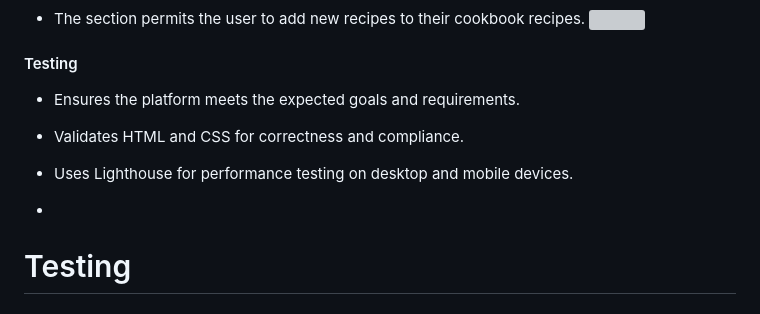
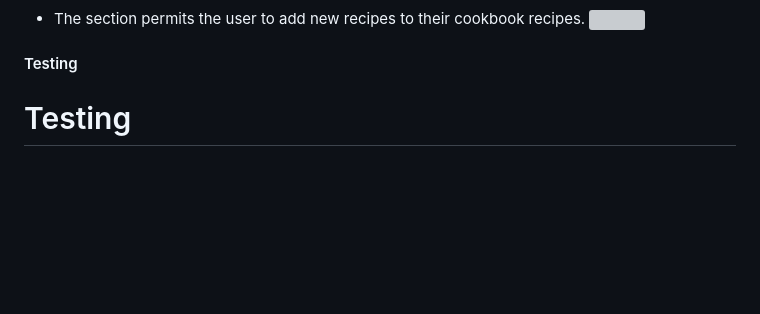
Before and after one commit to EmanuelCaires/MYCOOKBOOK, a Markdown page: README.md, the part around the change. Drawn GitHub-style; blank space fills up the shorter version; grey boxes are pictures that could not be loaded.

```diff
--- a/README.md
+++ b/README.md
@@ -118,11 +118,7 @@ Welcome to My Cookbook! This platform is meticulously crafted to offer users a s
 ![](static/wireframes/new_recipes.jpg)
 
 #### Testing
-- Ensures the platform meets the expected goals and requirements.
-- Validates HTML and CSS for correctness and compliance.
-- Uses Lighthouse for performance testing on desktop and mobile devices.
 
--
 # Testing
 
 ### Lighthouse testing
```
